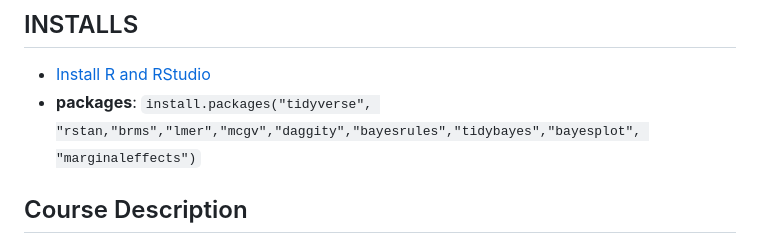
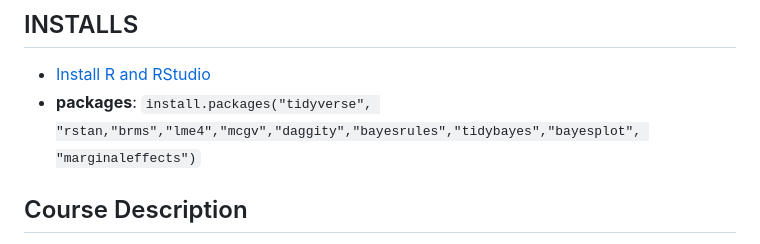
Before and after one commit to chelseaparlett/CPSC540ParlettPelleriti, a Markdown page: Syllabus.md, the part around one of its changes. Drawn GitHub-style.

Commit message:
lmer -> lme4

```diff
--- a/Syllabus.md
+++ b/Syllabus.md
@@ -21,7 +21,7 @@
 ## INSTALLS
 
 -   [Install R and RStudio](https://posit.co/download/rstudio-desktop/)
--   **packages**: `install.packages("tidyverse", "rstan,"brms","lmer","mcgv","daggity","bayesrules","tidybayes","bayesplot", "marginaleffects")`
+-   **packages**: `install.packages("tidyverse", "rstan,"brms","lme4","mcgv","daggity","bayesrules","tidybayes","bayesplot", "marginaleffects")`
 
 ## Course Description
 
```
Also changed, not shown: other parts of Syllabus.md (+1 -1 lines).
